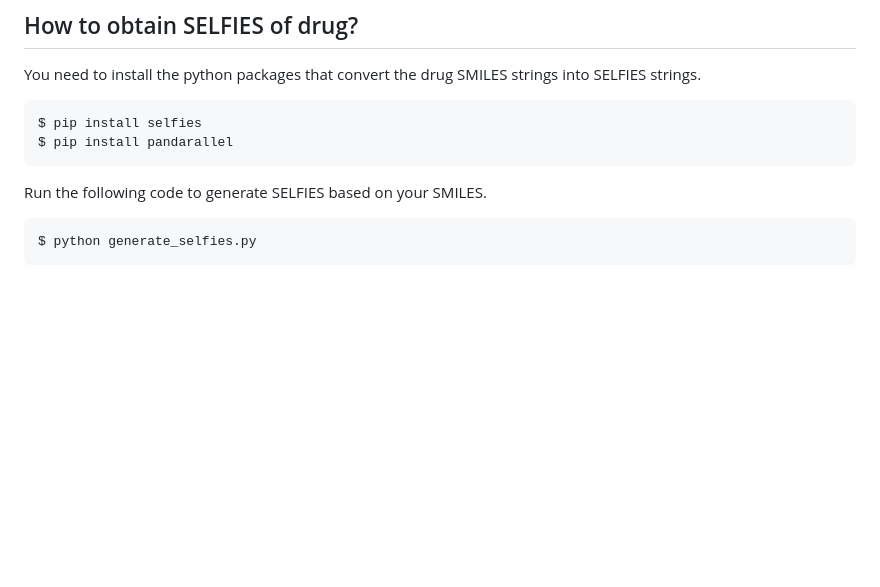
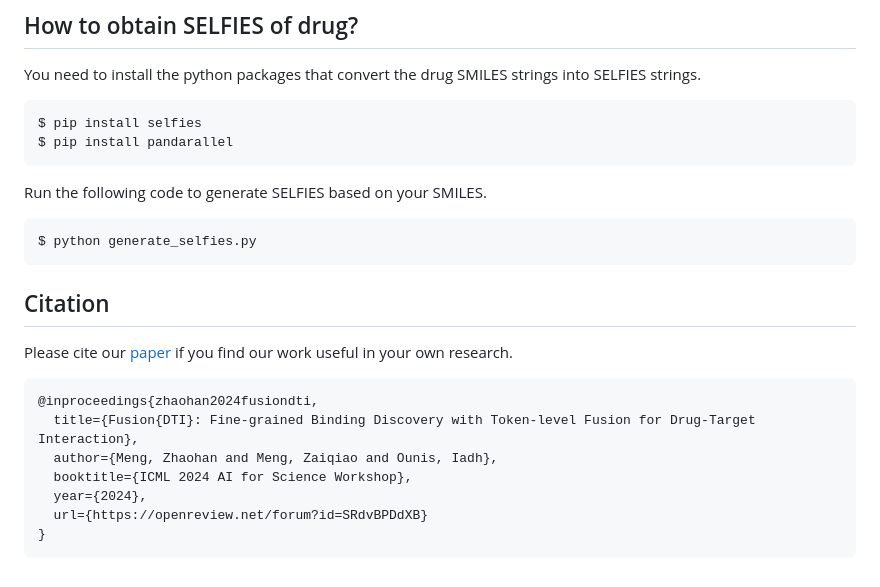
Before and after one commit to ZhaohanM/FusionDTI, a Markdown page: README.md, the part around one of its changes. Drawn GitHub-style; blank space fills up the shorter version.

Commit message:
FusionDTI

````diff
--- a/README.md
+++ b/README.md
@@ -64,3 +72,14 @@ Run the following code to generate SELFIES based on your SMILES.
 ```
 $ python generate_selfies.py
 ```
+## Citation
+Please cite our [paper](https://arxiv.org/abs/2406.01651) if you find our work useful in your own research.
+```
+@inproceedings{zhaohan2024fusiondti,
+  title={Fusion{DTI}: Fine-grained Binding Discovery with Token-level Fusion for Drug-Target Interaction},
+  author={Meng, Zhaohan and Meng, Zaiqiao and Ounis, Iadh},
+  booktitle={ICML 2024 AI for Science Workshop},
+  year={2024},
+  url={https://openreview.net/forum?id=SRdvBPDdXB}
+}
+```
````
Also changed, not shown: other parts of README.md (+8 -0 lines).
